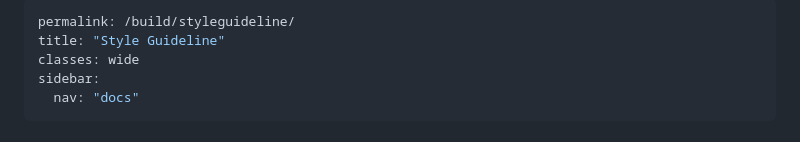
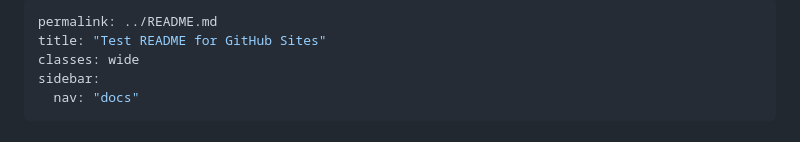
Before and after one commit to johnkrahenbuhl/johnkrahenbuhl2.github.io, a Markdown page: README.md, the part around the change. Rendered like a GitHub page.

Commit message:
Update README.md
Correcting error in permalink

```diff
--- a/README.md
+++ b/README.md
@@ -1,6 +1,6 @@
 ---
-permalink: /build/styleguideline/
-title: "Style Guideline"
+permalink: ../README.md
+title: "Test README for GitHub Sites"
 classes: wide
 sidebar:
   nav: "docs"
```
